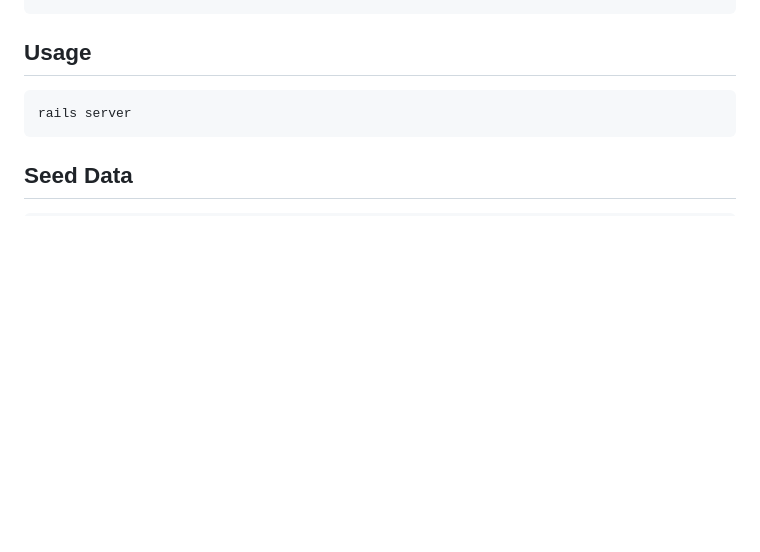
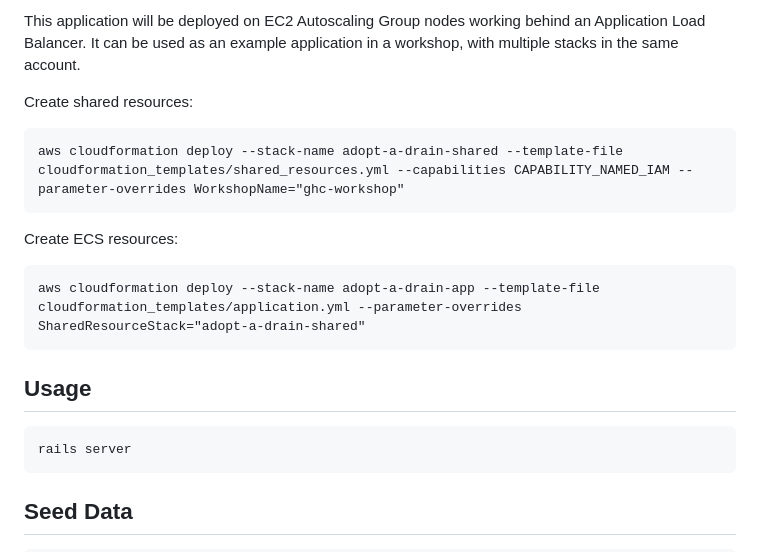
Before and after one commit to ha-king/adopt-a-drain-lafayette, a Markdown page: README.md, the part around the change printed below. GitHub-like rendering; blank space fills up the shorter version.

````diff
--- a/README.md
+++ b/README.md
@@ -48,3 +86,13 @@ docker-compose up
+This application will be deployed on EC2 Autoscaling Group nodes working behind an Application Load Balancer. It can be used as an example application in a workshop, with multiple stacks in the same account.
+
+Create shared resources:
+```
+aws cloudformation deploy --stack-name adopt-a-drain-shared --template-file cloudformation_templates/shared_resources.yml --capabilities CAPABILITY_NAMED_IAM --parameter-overrides WorkshopName="ghc-workshop"
+```
+
+Create ECS resources:
+```
+aws cloudformation deploy --stack-name adopt-a-drain-app --template-file cloudformation_templates/application.yml --parameter-overrides SharedResourceStack="adopt-a-drain-shared"
 ```
 
 ## Usage
````
Also changed, not shown: other parts of README.md (+43 -5 lines), img/launch-stack.png (added), 1 other file.
